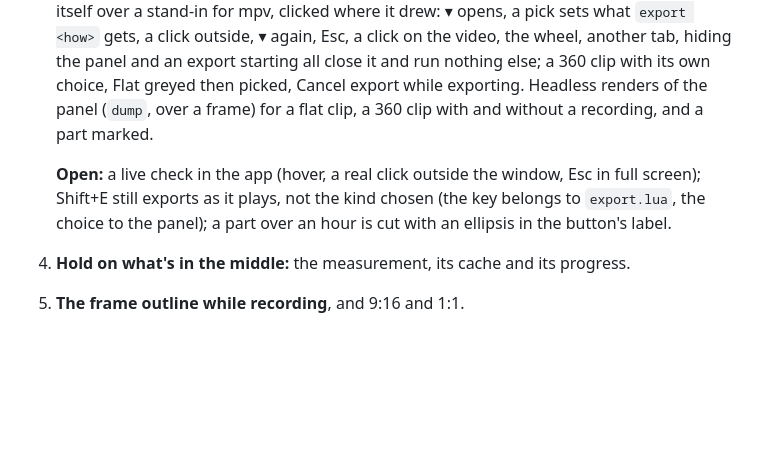
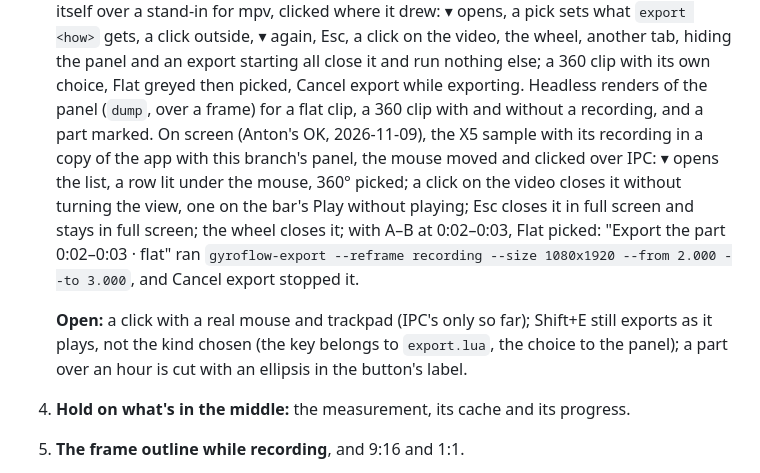
Before and after one commit to anton-belkin/ActionFootagePlayer, a Markdown page: docs/360-reframe.md, the part around the change. GitHub-like rendering; blank space fills up the shorter version.

Commit message:
docs: step 3's live check over IPC
Co-Authored-By: Claude Opus 5.5 <noreply@anthropic.com>

```diff
--- a/docs/360-reframe.md
+++ b/docs/360-reframe.md
@@ -410,11 +410,16 @@ Alt+r is free in the player's bindings and mpv's defaults. Both can be rebound a
    sets what `export <how>` gets, a click outside, ▾ again, Esc, a click on the video, the wheel, another tab,
    hiding the panel and an export starting all close it and run nothing else; a 360 clip with its own choice, Flat
    greyed then picked, Cancel export while exporting. Headless renders of the panel (`dump`, over a frame) for a
-   flat clip, a 360 clip with and without a recording, and a part marked.
+   flat clip, a 360 clip with and without a recording, and a part marked. On screen (Anton's OK, 2026-11-09), the X5
+   sample with its recording in a copy of the app with this branch's panel, the mouse moved and clicked over IPC:
+   ▾ opens the list, a row lit under the mouse, 360° picked; a click on the video closes it without turning the view,
+   one on the bar's Play without playing; Esc closes it in full screen and stays in full screen; the wheel closes
+   it; with A–B at 0:02–0:03, Flat picked: "Export the part 0:02–0:03 · flat" ran `gyroflow-export --reframe
+   recording --size 1080x1920 --from 2.000 --to 3.000`, and Cancel export stopped it.
 
-   **Open:** a live check in the app (hover, a real click outside the window, Esc in full screen); Shift+E still
-   exports as it plays, not the kind chosen (the key belongs to `export.lua`, the choice to the panel); a part over an
-   hour is cut with an ellipsis in the button's label.
+   **Open:** a click with a real mouse and trackpad (IPC's only so far); Shift+E still exports as it plays, not the
+   kind chosen (the key belongs to `export.lua`, the choice to the panel); a part over an hour is cut with an
+   ellipsis in the button's label.
 4. **Hold on what's in the middle:** the measurement, its cache and its progress.
 5. **The frame outline while recording**, and 9:16 and 1:1.
 
```
